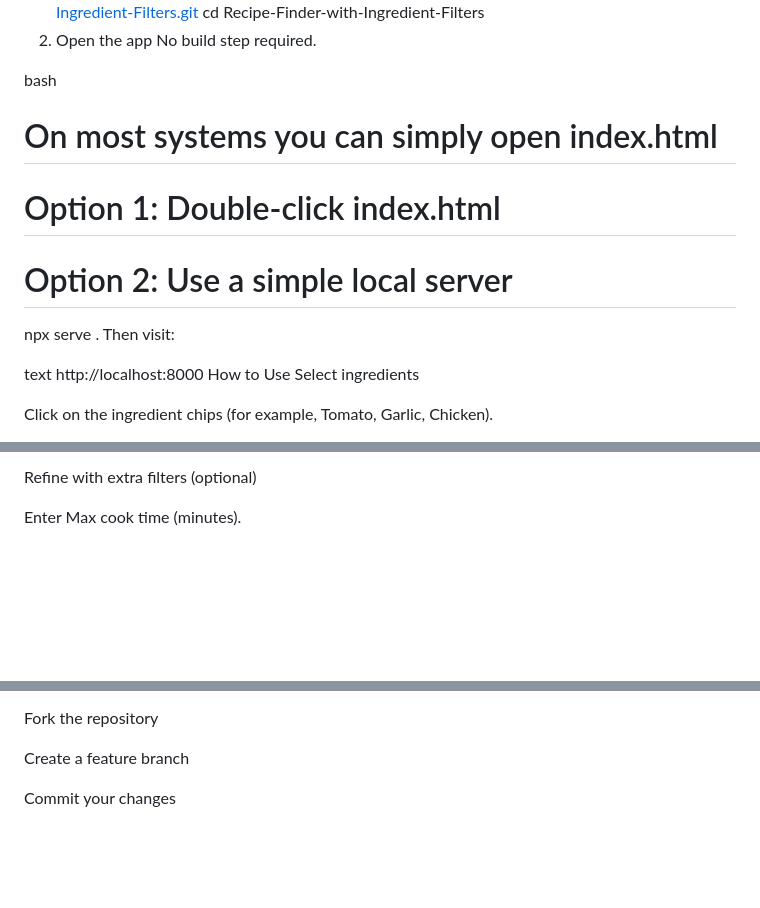
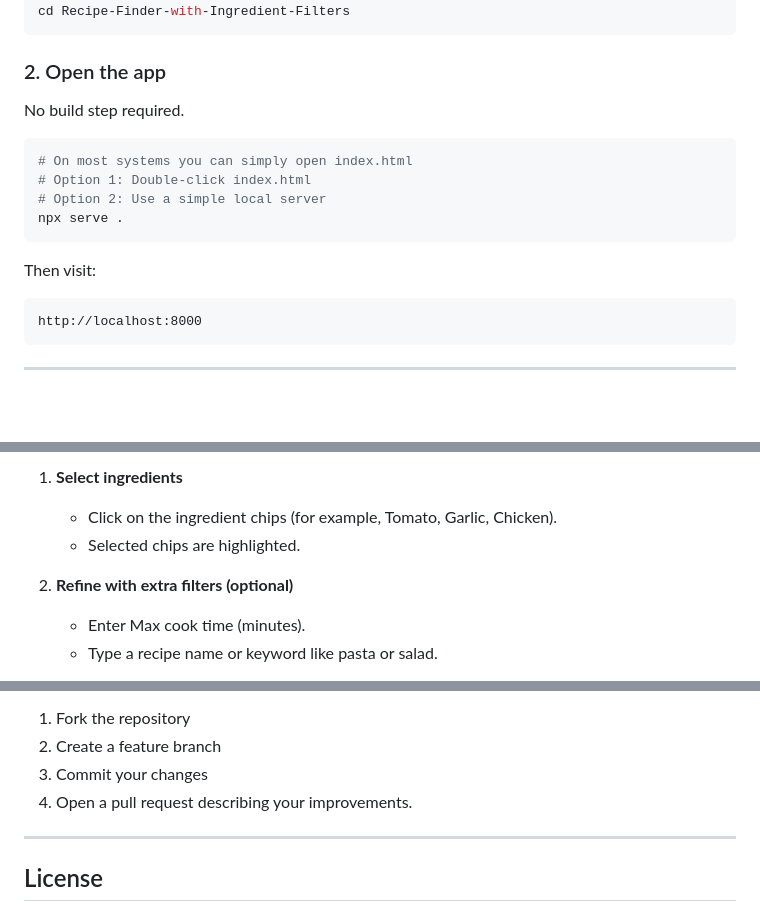
Before and after one commit to adityanaik2002/Recipe-Finder-with-Ingredient-Filters, a Markdown page: README.md, 3 parts joined by grey strips. Drawn GitHub-style; blank space fills up the shorter version.

````diff
--- a/README.md
+++ b/README.md
@@ -64,19 +61,23 @@ bash
 git clone https://github.com/your-username/Recipe-Finder-with-Ingredient-Filters.git
 cd Recipe-Finder-with-Ingredient-Filters
-2. Open the app
+```
+
+### 2. Open the app
+
 No build step required.
 
-bash
+```bash
 # On most systems you can simply open index.html
 # Option 1: Double-click index.html
 # Option 2: Use a simple local server
 npx serve .
+```
+
 Then visit:
 
-text
+```text
 http://localhost:8000
-How to Use
-Select ingredients
+```
 
-Click on the ingredient chips (for example, Tomato, Garlic, Chicken).
+***
 
@@ -84,5 +85,9 @@
 
-Refine with extra filters (optional)
+1. **Select ingredients**
+   - Click on the ingredient chips (for example, Tomato, Garlic, Chicken).
+   - Selected chips are highlighted.
 
-Enter Max cook time (minutes).
+2. **Refine with extra filters (optional)**
+   - Enter Max cook time (minutes).
+   - Type a recipe name or keyword like pasta or salad.
 
@@ -152,8 +152,11 @@ Contributing
 Contributions, ideas, and suggestions are welcome.
 
-Fork the repository
+1. Fork the repository
+2. Create a feature branch
+3. Commit your changes
+4. Open a pull request describing your improvements.
 
-Create a feature branch
+***
 
-Commit your changes
+## License
 
````
Also changed, not shown: other parts of README.md (+81 -90 lines).
